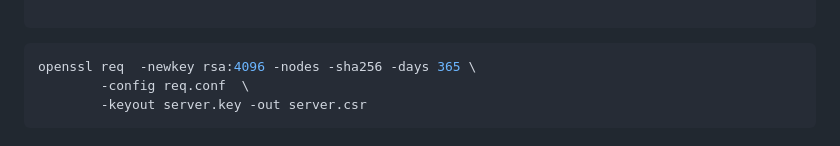
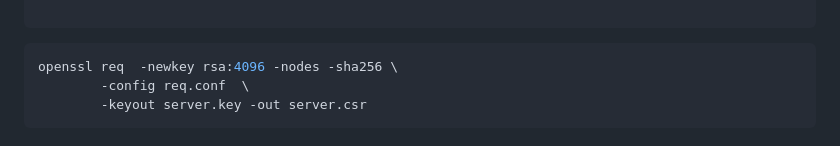
Before and after one commit to smstong/smstong.github.io, a Markdown page: md/openssl-faq.md, the part around the change. Drawn GitHub-style.

````diff
--- a/md/openssl-faq.md
+++ b/md/openssl-faq.md
@@ -70,7 +70,7 @@ DNS.1 = app2.linuxexam.net
 
 ```
 ```bash
-openssl req  -newkey rsa:4096 -nodes -sha256 -days 365 \
+openssl req  -newkey rsa:4096 -nodes -sha256 \
         -config req.conf  \
         -keyout server.key -out server.csr
 ```
````
